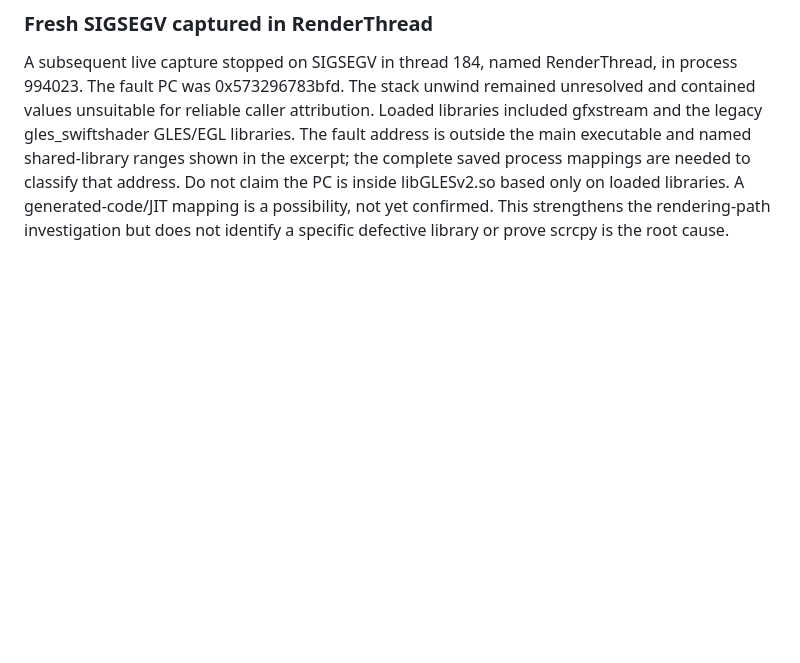
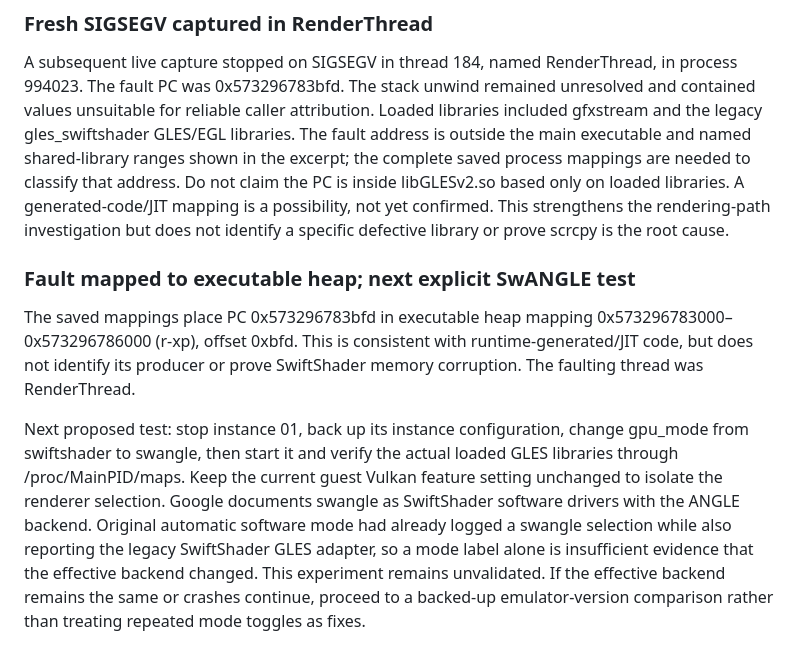
Before and after one commit to darkmatter2222/AndroidCtl, a Markdown page: docs/troubleshooting.md, the part around the change. Rendered like a GitHub page; blank space fills up the shorter version.

Commit message:
docs: record executable-heap fault and explicit ANGLE isolation test

```diff
--- a/docs/troubleshooting.md
+++ b/docs/troubleshooting.md
@@ -331,3 +331,22 @@ Do not claim the PC is inside libGLESv2.so based only on loaded libraries.
 A generated-code/JIT mapping is a possibility, not yet confirmed.
 This strengthens the rendering-path investigation but does not identify
 a specific defective library or prove scrcpy is the root cause.
+
+### Fault mapped to executable heap; next explicit SwANGLE test
+
+The saved mappings place PC 0x573296783bfd in executable heap mapping
+0x573296783000–0x573296786000 (r-xp), offset 0xbfd. This is consistent with
+runtime-generated/JIT code, but does not identify its producer or prove
+SwiftShader memory corruption. The faulting thread was RenderThread.
+
+Next proposed test: stop instance 01, back up its instance configuration,
+change gpu_mode from swiftshader to swangle, then start it and verify the
+actual loaded GLES libraries through /proc/MainPID/maps. Keep the current
+guest Vulkan feature setting unchanged to isolate the renderer selection.
+Google documents swangle as SwiftShader software drivers with the ANGLE
+backend. Original automatic software mode had already logged a swangle
+selection while also reporting the legacy SwiftShader GLES adapter, so a
+mode label alone is insufficient evidence that the effective backend changed.
+This experiment remains unvalidated. If the effective backend remains the
+same or crashes continue, proceed to a backed-up emulator-version comparison
+rather than treating repeated mode toggles as fixes.
```
